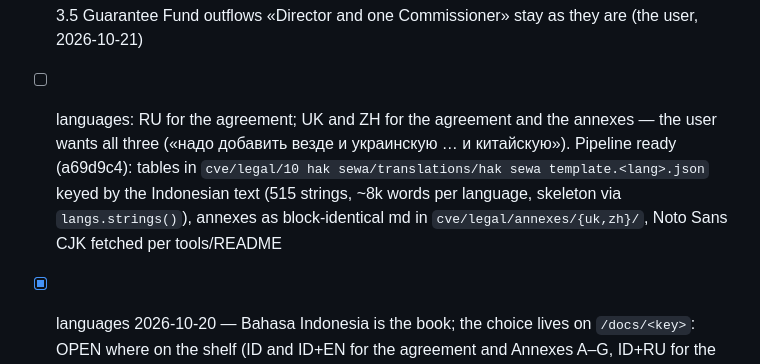
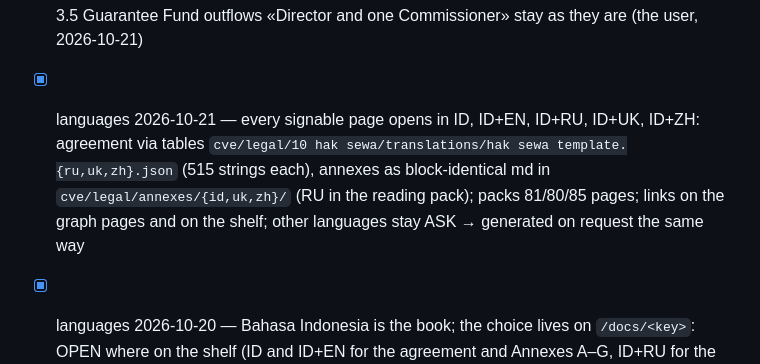
Before and after one commit to cyberia-to/cyberia-my, a Markdown page: .claude/plans/2026-10-14-leasehold-alpha.md, the part around the change. Rendered like a GitHub page.

Commit message:
docs(plan): five editions of every signable page

```diff
--- a/.claude/plans/2026-10-14-leasehold-alpha.md
+++ b/.claude/plans/2026-10-14-leasehold-alpha.md
@@ -105,11 +105,11 @@ sits on the flat page of a real product — the user decides.
 - [x] hash on a document page is a QR of its IPFS address (`qrcode` crate, svg) 2026-10-21
 - [x] Annex B is a template: the sinwood-25 site plan left the pack 2026-10-21 («мы работаем с шаблонами»)
 - [x] 3.5 Guarantee Fund outflows «Director and one Commissioner» stay as they are (the user, 2026-10-21)
-- [ ] languages: RU for the agreement; UK and ZH for the agreement and the annexes — the user wants
-  all three («надо добавить везде и украинскую … и китайскую»). Pipeline ready (a69d9c4): tables
-  in `cve/legal/10 hak sewa/translations/hak sewa template.<lang>.json` keyed by the Indonesian
-  text (515 strings, ~8k words per language, skeleton via `langs.strings()`), annexes as
-  block-identical md in `cve/legal/annexes/{uk,zh}/`, Noto Sans CJK fetched per tools/README
+- [x] languages 2026-10-21 — every signable page opens in ID, ID+EN, ID+RU, ID+UK, ID+ZH:
+  agreement via tables `cve/legal/10 hak sewa/translations/hak sewa template.{ru,uk,zh}.json`
+  (515 strings each), annexes as block-identical md in `cve/legal/annexes/{id,uk,zh}/` (RU in the
+  reading pack); packs 81/80/85 pages; links on the graph pages and on the shelf; other languages
+  stay ASK → generated on request the same way
 - [x] languages 2026-10-20 — Bahasa Indonesia is the book; the choice lives on
   `/docs/<key>`: OPEN where on the shelf (ID and ID+EN for the agreement and Annexes
   A–G, ID+RU for the annexes), ASK → Telegram DM for the rest, generated on request.
```
